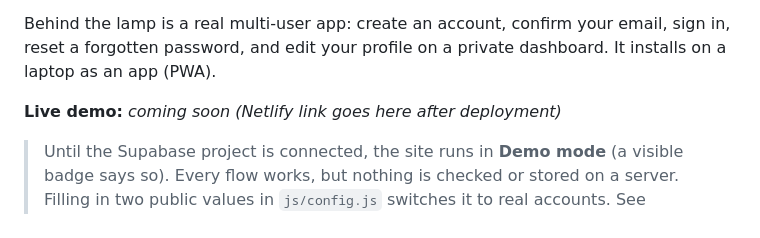
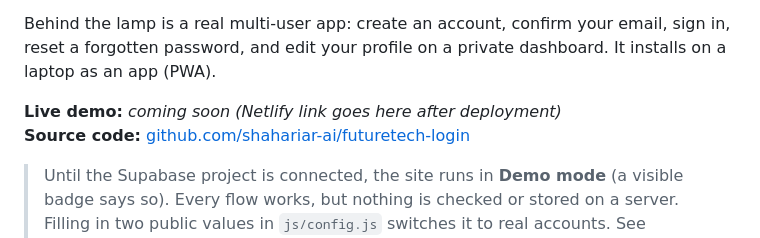
Before and after one commit to shahariar-ai/futuretech-login, a Markdown page: README.md, the part around the change. GitHub-like rendering.

Commit message:
docs: add source code link to README
Co-Authored-By: Claude Opus 5.5 <noreply@anthropic.com>

```diff
--- a/README.md
+++ b/README.md
@@ -5,6 +5,7 @@ A login experience where a desk lamp reacts to you. It leans toward the form whe
 Behind the lamp is a real multi-user app: create an account, confirm your email, sign in, reset a forgotten password, and edit your profile on a private dashboard. It installs on a laptop as an app (PWA).
 
 **Live demo:** _coming soon (Netlify link goes here after deployment)_
+**Source code:** [github.com/shahariar-ai/futuretech-login](https://github.com/shahariar-ai/futuretech-login)
 
 > Until the Supabase project is connected, the site runs in **Demo mode** (a visible badge says so). Every flow works, but nothing is checked or stored on a server. Filling in two public values in `js/config.js` switches it to real accounts. See [SETUP_WHEN_READY.md](SETUP_WHEN_READY.md).
 
```
